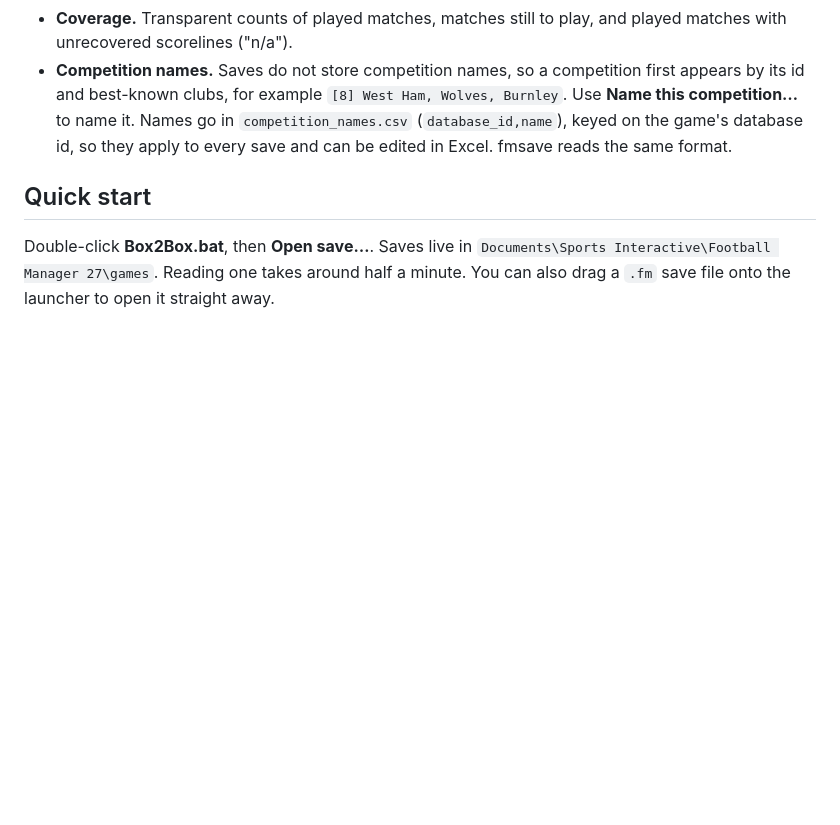
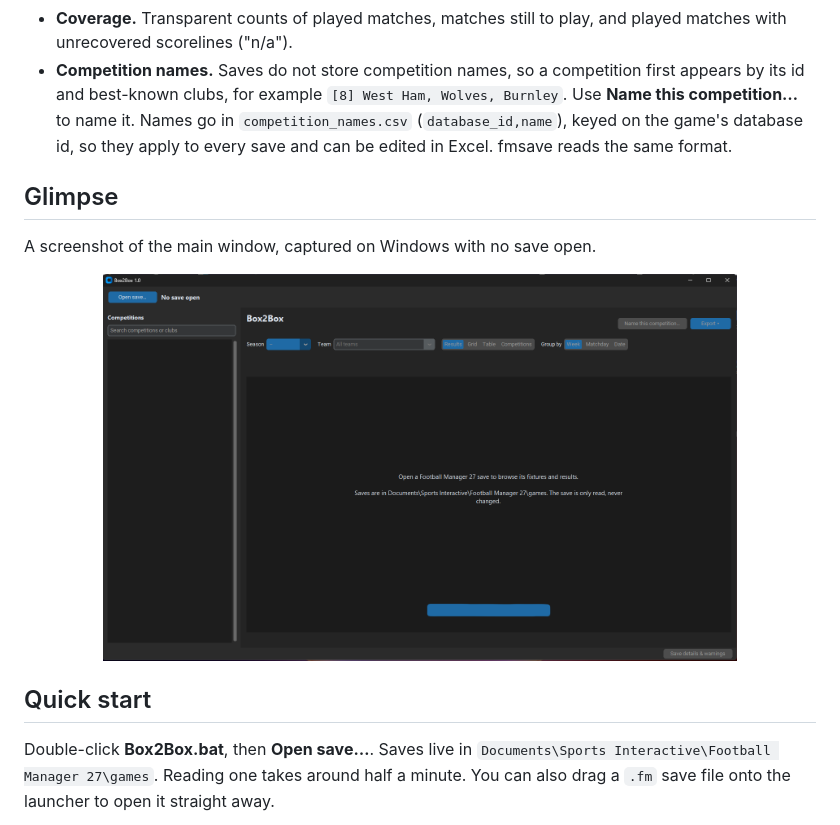
Before and after one commit to hawkers63/Box2Box, a Markdown page: README.md, the part around one of its changes. Rendered like a GitHub page; pictures changed too: docs/screenshots/main-window.png (added); blank space fills up the shorter version.

Commit message:
docs: add a main-window screenshot to the README

```diff
--- a/README.md
+++ b/README.md
@@ -31,6 +29,14 @@ Saves are read with [fmsave](https://rhiever.github.io/fmsave/) and are never mo
 - **Weekly results.** Every match in chronological order, grouped by calendar week (Monday start), matchday or date. Pick a club to view their campaign with W/D/L indicators and running points.
 - **Coverage.** Transparent counts of played matches, matches still to play, and played matches with unrecovered scorelines ("n/a").
 - **Competition names.** Saves do not store competition names, so a competition first appears by its id and best-known clubs, for example `[8] West Ham, Wolves, Burnley`. Use **Name this competition…** to name it. Names go in `competition_names.csv` (`database_id,name`), keyed on the game's database id, so they apply to every save and can be edited in Excel. fmsave reads the same format.
+
+## Glimpse
+
+A screenshot of the main window, captured on Windows with no save open.
+
+<div align="center">
+  <img src="docs/screenshots/main-window.png" alt="Box2Box main window" width="80%">
+</div>
 
 ## Quick start
 
```
Also changed, not shown: other parts of README.md (+0 -2 lines), CHANGELOG.md (+4 -0 lines).
